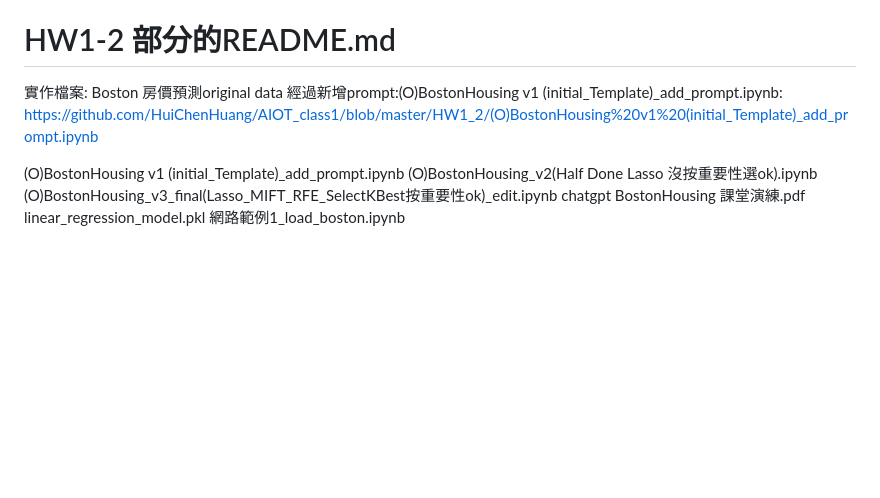
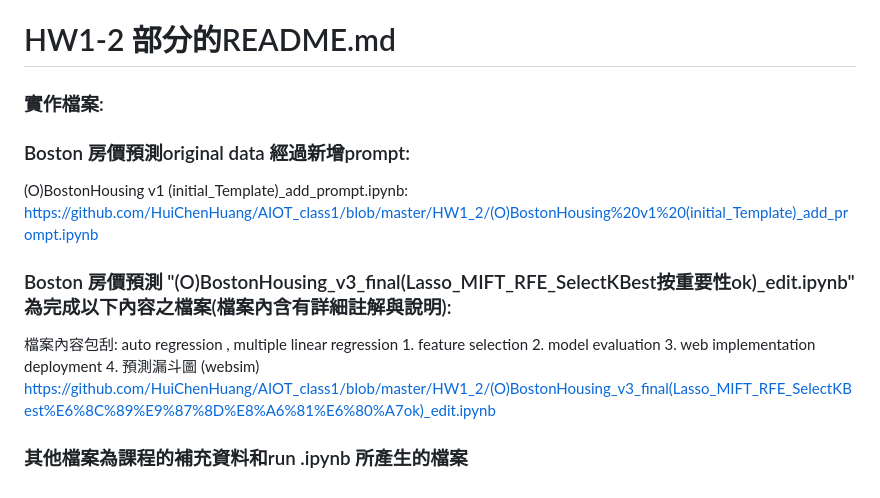
Before and after one commit to HuiChenHuang/AIOT_class1, a Markdown page: README.md, the part around the change. Drawn GitHub-style; blank space fills up the shorter version.

```diff
--- a/README.md
+++ b/README.md
@@ -123,12 +123,15 @@ streamlit run test.py
 This Streamlit application provides an interactive and intuitive way to explore linear regression by allowing users to control the key parameters, generate synthetic data, train a model, and visualize the results. The inclusion of real-time feedback with evaluation metrics and plotting ensures that users can quickly assess the performance of the model.
 
 # HW1-2 部分的README.md
-實作檔案:
-Boston 房價預測original data 經過新增prompt:(O)BostonHousing v1 (initial_Template)_add_prompt.ipynb: https://github.com/HuiChenHuang/AIOT_class1/blob/master/HW1_2/(O)BostonHousing%20v1%20(initial_Template)_add_prompt.ipynb
-
-(O)BostonHousing v1 (initial_Template)_add_prompt.ipynb
-(O)BostonHousing_v2(Half Done Lasso 沒按重要性選ok).ipynb
-(O)BostonHousing_v3_final(Lasso_MIFT_RFE_SelectKBest按重要性ok)_edit.ipynb
-chatgpt BostonHousing 課堂演練.pdf
-linear_regression_model.pkl
-網路範例1_load_boston.ipynb
+### 實作檔案:
+### Boston 房價預測original data 經過新增prompt:
+(O)BostonHousing v1 (initial_Template)_add_prompt.ipynb:
+https://github.com/HuiChenHuang/AIOT_class1/blob/master/HW1_2/(O)BostonHousing%20v1%20(initial_Template)_add_prompt.ipynb
+### Boston 房價預測 "(O)BostonHousing_v3_final(Lasso_MIFT_RFE_SelectKBest按重要性ok)_edit.ipynb" 為完成以下內容之檔案(檔案內含有詳細註解與說明):
+檔案內容包刮: auto regression , multiple linear regression
+             1. feature selection
+             2. model evaluation
+             3. web implementation deployment
+             4. 預測漏斗圖 (websim)
+https://github.com/HuiChenHuang/AIOT_class1/blob/master/HW1_2/(O)BostonHousing_v3_final(Lasso_MIFT_RFE_SelectKBest%E6%8C%89%E9%87%8D%E8%A6%81%E6%80%A7ok)_edit.ipynb
+### 其他檔案為課程的補充資料和run .ipynb 所產生的檔案
```
